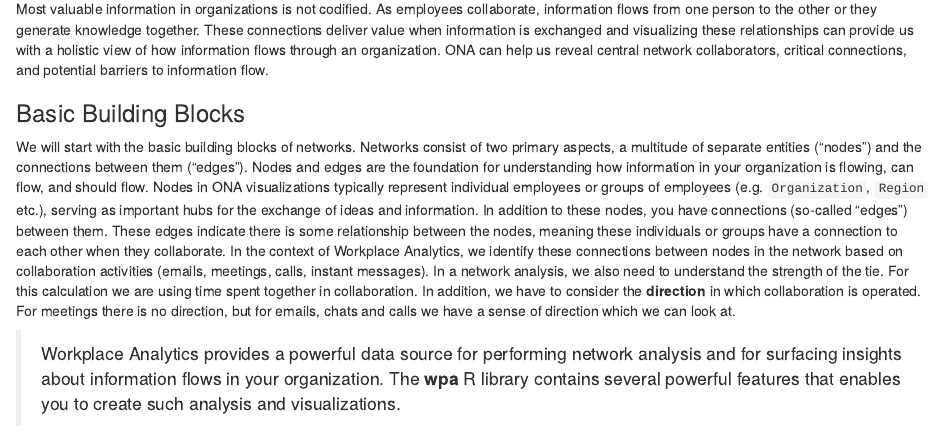
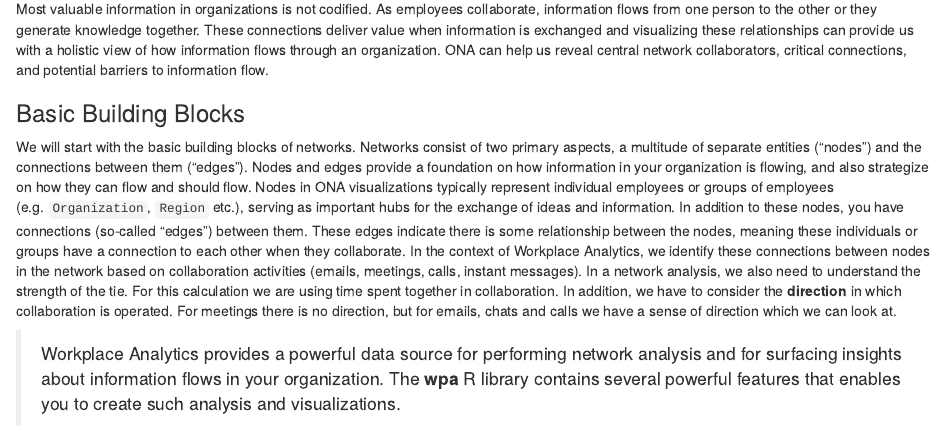
Before and after one commit to microsoft/wpa, an R Markdown document (vignettes/network-analysis.Rmd): the page in a window 1100 px wide, from 370 px down. Rendered offline with R 4.5, knitr and Pandoc, with nearby package versions; code that draws random numbers runs with fixed seeds of ours; some code elsewhere in the file could not run offline; common packages that the code uses without loading them are loaded.

Commit message:
Update network-analysis.Rmd

```diff
--- a/vignettes/network-analysis.Rmd
+++ b/vignettes/network-analysis.Rmd
@@ -30,7 +30,7 @@
 
 ### Basic Building Blocks
 
-We will start with the basic building blocks of networks. Networks consist of two primary aspects, a multitude of separate entities ("nodes") and the connections between them ("edges"). Nodes and edges are the foundation for understanding how information in your organization is flowing, can flow, and should flow. Nodes in ONA visualizations typically represent individual employees or groups of employees (e.g. `Organization`, `Region` etc.), serving as important hubs for the exchange of ideas and information. In addition to these nodes, you have connections (so-called "edges") between them. These edges indicate there is some relationship between the nodes, meaning these individuals or groups have a connection to each other when they collaborate. In the context of Workplace Analytics, we identify these connections between nodes in the network based on collaboration activities (emails, meetings, calls, instant messages). In a network analysis, we also need to understand the strength of the tie. For this calculation we are using time spent together in collaboration. In addition, we have to consider the **direction** in which collaboration is operated. For meetings there is no direction, but for emails, chats and calls we have a sense of direction which we can look at.
+We will start with the basic building blocks of networks. Networks consist of two primary aspects, a multitude of separate entities ("nodes") and the connections between them ("edges"). Nodes and edges provide a foundation on how information in your organization is flowing, and also strategize on how they can flow and should flow. Nodes in ONA visualizations typically represent individual employees or groups of employees (e.g. `Organization`, `Region` etc.), serving as important hubs for the exchange of ideas and information. In addition to these nodes, you have connections (so-called "edges") between them. These edges indicate there is some relationship between the nodes, meaning these individuals or groups have a connection to each other when they collaborate. In the context of Workplace Analytics, we identify these connections between nodes in the network based on collaboration activities (emails, meetings, calls, instant messages). In a network analysis, we also need to understand the strength of the tie. For this calculation we are using time spent together in collaboration. In addition, we have to consider the **direction** in which collaboration is operated. For meetings there is no direction, but for emails, chats and calls we have a sense of direction which we can look at.
 
 > Workplace Analytics provides a powerful data source for performing network analysis and for surfacing insights about information flows in your organization. The **wpa** R library contains several powerful features that enables you to create such analysis and visualizations.
 
```
